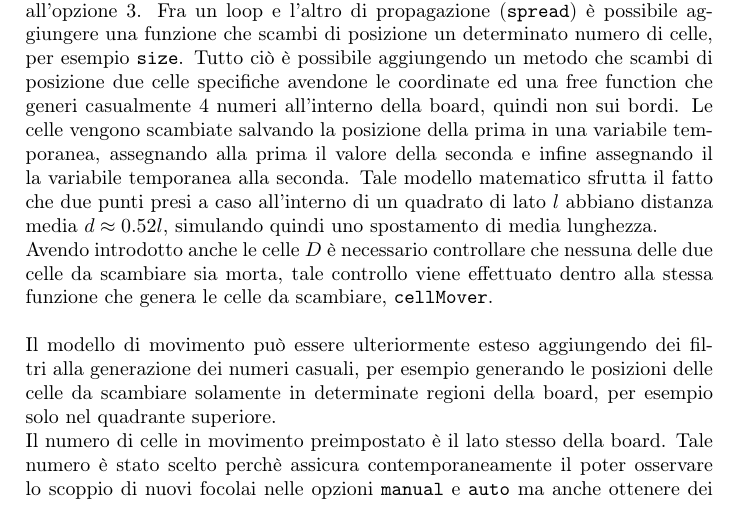
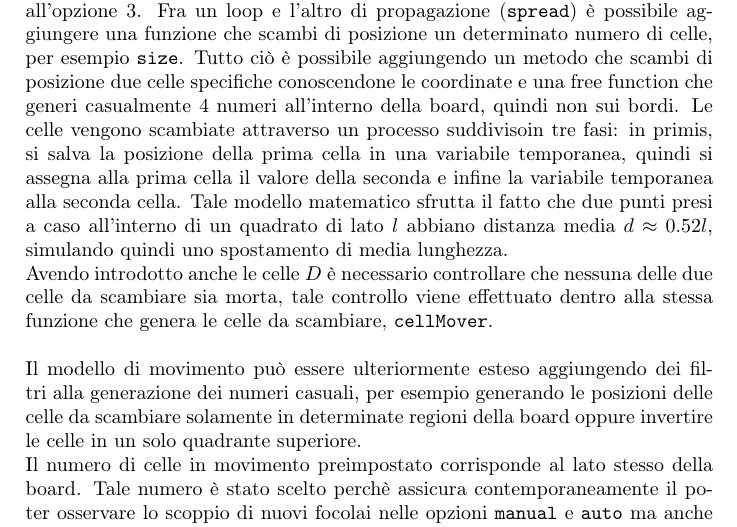
Before and after one commit to gorsedh/progettoprog, a LaTeX document (presentazione.tex): part of page 5 of 7, cut so that both start at the same text. Compiled offline with pdfLaTeX.

Commit message:
Update presentazione.tex

```diff
--- a/presentazione.tex
+++ b/presentazione.tex
@@ -54,10 +54,10 @@ Terminata la "parte canonica" del progetto, il modello $SIR$ per includere anche
 
 
 \section{Opzione 3}
-L'opzione 2 Può essere facilmente estesa per simulare il movimento delle celle all'opzione 3. Fra un loop e l'altro di propagazione (\texttt{spread}) è possibile aggiungere una funzione che scambi di posizione un determinato numero di celle, per esempio \texttt{size}. Tutto ciò è possibile aggiungendo un metodo che scambi di posizione due celle specifiche avendone le coordinate ed una free function che generi casualmente 4 numeri all'interno della board, quindi non sui bordi. Le celle vengono scambiate salvando la posizione della prima in una variabile temporanea, assegnando alla prima il valore della seconda e infine assegnando il la variabile temporanea alla seconda. Tale modello matematico sfrutta il fatto che due punti presi a caso all'interno di un quadrato di lato $l$ abbiano distanza media $d \approx 0.52l$, simulando quindi uno spostamento di media lunghezza.\\
+L'opzione 2 Può essere facilmente estesa per simulare il movimento delle celle all'opzione 3. Fra un loop e l'altro di propagazione (\texttt{spread}) è possibile aggiungere una funzione che scambi di posizione un determinato numero di celle, per esempio \texttt{size}. Tutto ciò è possibile aggiungendo un metodo che scambi di posizione due celle specifiche conoscendone le coordinate e una free function che generi casualmente 4 numeri all'interno della board, quindi non sui bordi. Le celle vengono scambiate attraverso un processo suddivisoin tre fasi: in primis, si salva la posizione della prima cella in una variabile temporanea, quindi si assegna alla prima cella il valore della seconda e infine la variabile temporanea alla seconda cella. Tale modello matematico sfrutta il fatto che due punti presi a caso all'interno di un quadrato di lato $l$ abbiano distanza media $d \approx 0.52l$, simulando quindi uno spostamento di media lunghezza.\\
 Avendo introdotto anche le celle $D$ è necessario controllare che nessuna delle due celle da scambiare sia morta, tale controllo viene effettuato dentro alla stessa funzione che genera le celle da scambiare, \texttt{cellMover}.\\ \\
-Il modello di movimento può essere ulteriormente esteso aggiungendo dei filtri alla generazione dei numeri casuali, per esempio generando le posizioni delle celle da scambiare solamente in determinate regioni della board, per esempio solo nel quadrante superiore.\\
-Il numero di celle in movimento preimpostato è il lato stesso della board. Tale numero è stato scelto perchè assicura contemporaneamente il poter osservare lo scoppio di nuovi focolai nelle opzioni \texttt{manual} e \texttt{auto} ma anche ottenere dei report aderenti al modello atteso. \\ \\
+Il modello di movimento può essere ulteriormente esteso aggiungendo dei filtri alla generazione dei numeri casuali, per esempio generando le posizioni delle celle da scambiare solamente in determinate regioni della board oppure invertire le celle in un solo quadrante superiore.\\
+Il numero di celle in movimento preimpostato corrisponde al lato stesso della board. Tale numero è stato scelto perchè assicura contemporaneamente il poter osservare lo scoppio di nuovi focolai nelle opzioni \texttt{manual} e \texttt{auto} ma anche ottenere dei report aderenti al modello atteso. \\ \\
 L'inizializzazione del movimento avviene dove avvengono le inizializzazioni di $\gamma$ e $\beta$, \texttt{checkParameters} infatti era stato costruito nell'ottica di aggiungere altri parametri di inizializzazione.
 
 \section{Test}
```
Also changed, not shown: presentazione.tex (2 more changed lines).
